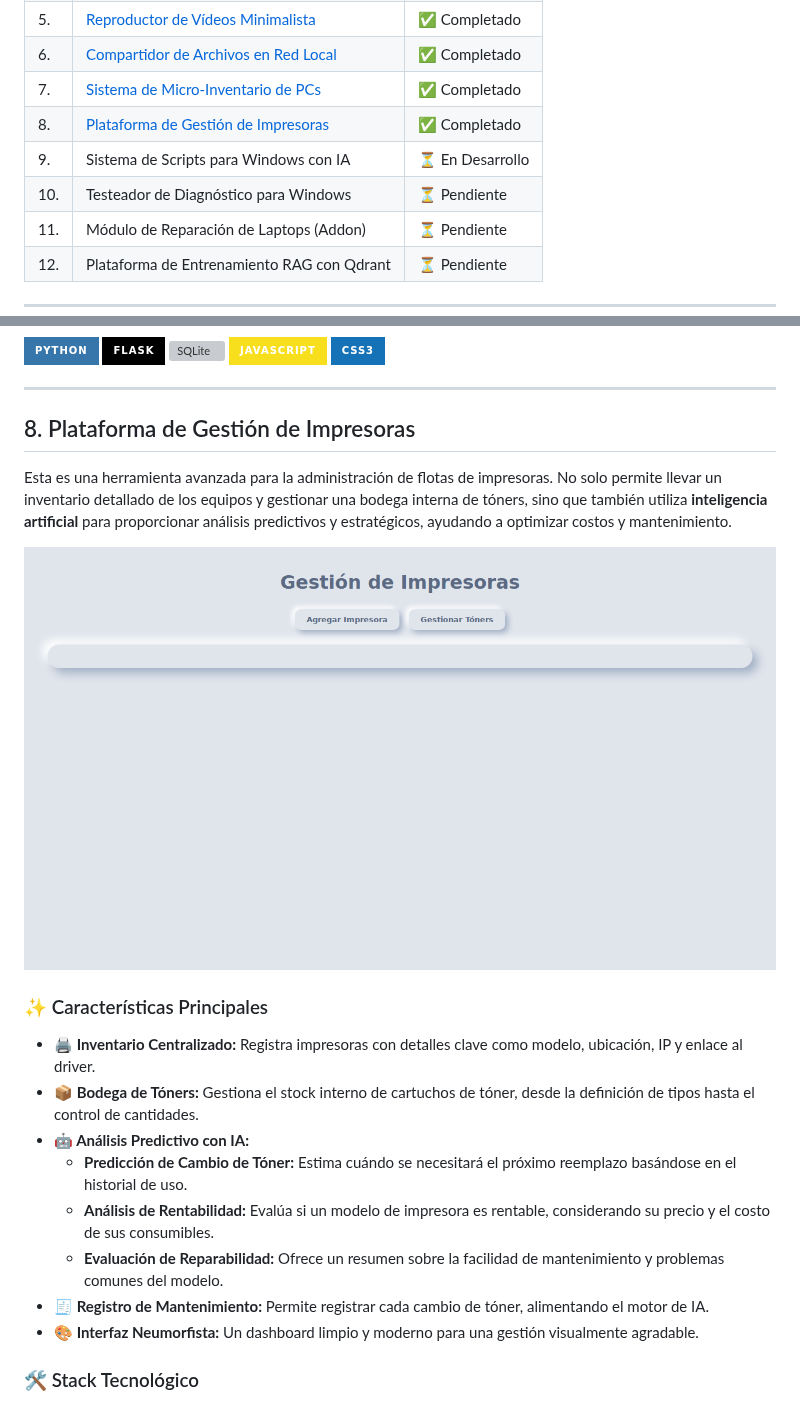
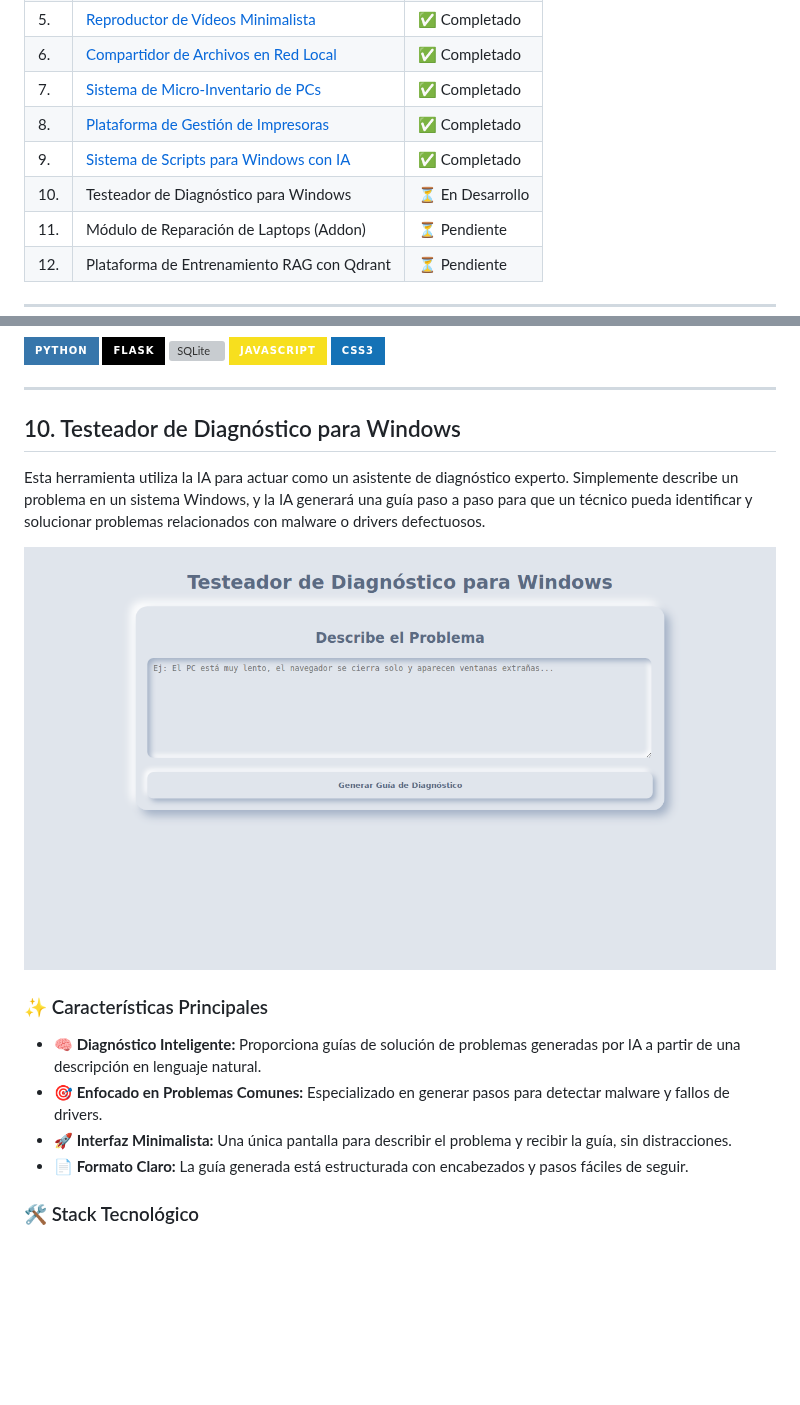
Before and after one commit to LORDMANUEL/Micro-Proyectos, a Markdown page: README.md, 2 parts joined by grey strips. GitHub-like rendering; pictures changed too: docs/images/windows_tester.png (added); badges without logos; blank space fills up the shorter version; grey boxes are pictures that could not be loaded.

```diff
--- a/README.md
+++ b/README.md
@@ -16,8 +16,8 @@
 | 6.  | [Compartidor de Archivos en Red Local](#6-compartidor-de-archivos-en-red-local)                 | ✅ Completado |
 | 7.  | [Sistema de Micro-Inventario de PCs](#7-sistema-de-micro-inventario-de-pcs)                   | ✅ Completado |
 | 8.  | [Plataforma de Gestión de Impresoras](#8-plataforma-de-gesti-n-de-impresoras)                  | ✅ Completado |
-| 9.  | Sistema de Scripts para Windows con IA               | ⏳ En Desarrollo |
-| 10. | Testeador de Diagnóstico para Windows                | ⏳ Pendiente  |
+| 9.  | [Sistema de Scripts para Windows con IA](#9-sistema-de-scripts-para-windows-con-ia)               | ✅ Completado |
+| 10. | Testeador de Diagnóstico para Windows                | ⏳ En Desarrollo |
 | 11. | Módulo de Reparación de Laptops (Addon)              | ⏳ Pendiente  |
 | 12. | Plataforma de Entrenamiento RAG con Qdrant           | ⏳ Pendiente  |
 
@@ -218,22 +218,18 @@ Esta herramienta actúa como un repositorio centralizado para scripts de Windows
 
 ---
 
-## 8. Plataforma de Gestión de Impresoras
+## 10. Testeador de Diagnóstico para Windows
 
-Esta es una herramienta avanzada para la administración de flotas de impresoras. No solo permite llevar un inventario detallado de los equipos y gestionar una bodega interna de tóners, sino que también utiliza **inteligencia artificial** para proporcionar análisis predictivos y estratégicos, ayudando a optimizar costos y mantenimiento.
+Esta herramienta utiliza la IA para actuar como un asistente de diagnóstico experto. Simplemente describe un problema en un sistema Windows, y la IA generará una guía paso a paso para que un técnico pueda identificar y solucionar problemas relacionados con malware o drivers defectuosos.
 
-![Captura de pantalla de la Plataforma de Impresoras](docs/images/printer_platform.png)
+![Captura de pantalla del Testeador de Windows](docs/images/windows_tester.png)
 
 ### ✨ Características Principales
 
--   **🖨️ Inventario Centralizado:** Registra impresoras con detalles clave como modelo, ubicación, IP y enlace al driver.
--   **📦 Bodega de Tóners:** Gestiona el stock interno de cartuchos de tóner, desde la definición de tipos hasta el control de cantidades.
--   **🤖 Análisis Predictivo con IA:**
-    -   **Predicción de Cambio de Tóner:** Estima cuándo se necesitará el próximo reemplazo basándose en el historial de uso.
-    -   **Análisis de Rentabilidad:** Evalúa si un modelo de impresora es rentable, considerando su precio y el costo de sus consumibles.
-    -   **Evaluación de Reparabilidad:** Ofrece un resumen sobre la facilidad de mantenimiento y problemas comunes del modelo.
--   **🧾 Registro de Mantenimiento:** Permite registrar cada cambio de tóner, alimentando el motor de IA.
--   **🎨 Interfaz Neumorfista:** Un dashboard limpio y moderno para una gestión visualmente agradable.
+-   **🧠 Diagnóstico Inteligente:** Proporciona guías de solución de problemas generadas por IA a partir de una descripción en lenguaje natural.
+-   **🎯 Enfocado en Problemas Comunes:** Especializado en generar pasos para detectar malware y fallos de drivers.
+-   **🚀 Interfaz Minimalista:** Una única pantalla para describir el problema y recibir la guía, sin distracciones.
+-   **📄 Formato Claro:** La guía generada está estructurada con encabezados y pasos fáciles de seguir.
 
 ### 🛠️ Stack Tecnológico
 
```
Also changed, not shown: other parts of README.md (+0 -1 lines), 6 other files.
